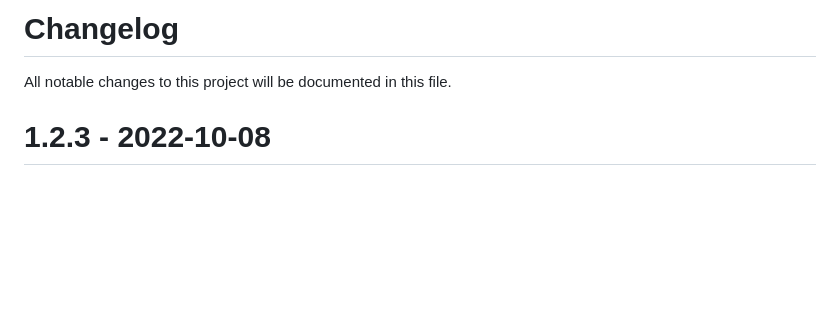
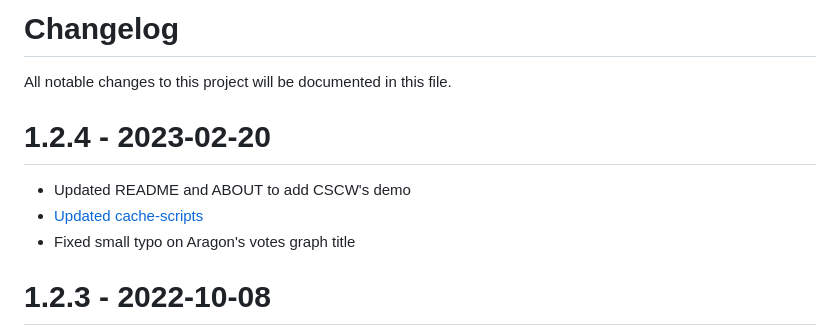
Before and after one commit to Grasia/dao-analyzer, a Markdown page: CHANGELOG.md, the part around the change. Rendered like a GitHub page; blank space fills up the shorter version.

Commit message:
Update to 1.2.4

```diff
--- a/CHANGELOG.md
+++ b/CHANGELOG.md
@@ -1,5 +1,10 @@
 # Changelog
 All notable changes to this project will be documented in this file.
+
+# 1.2.4 - 2023-02-20
+- Updated README and ABOUT to add CSCW's demo
+- [Updated cache-scripts](./cache_scripts/CHANGELOG.md)
+- Fixed small typo on Aragon's votes graph title
 
 # 1.2.3 - 2022-10-08
 - Fixed [#118](https://github.com/Grasia/dao-analyzer/issues/118)
```
